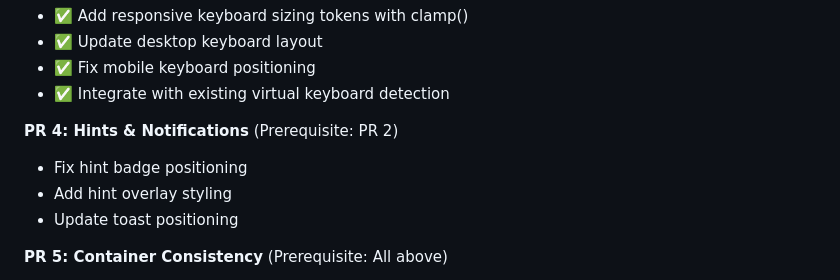
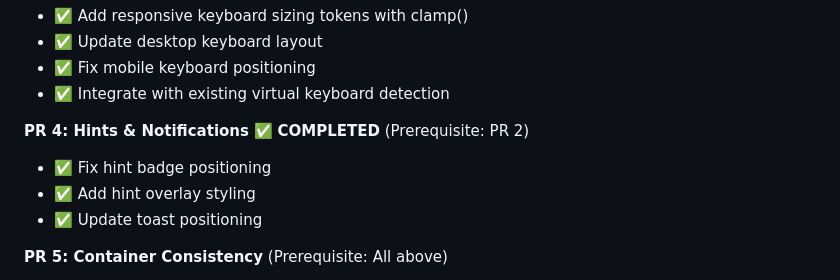
Before and after one commit to deveydtj/WWF, a Markdown page: docs/PERIPHERAL_UI_SCALING_PLAN.md, the part around one of its changes. GitHub-like rendering.

Commit message:
Mark PR 4 as complete in PERIPHERAL_UI_SCALING_PLAN.md
Co-authored-by: deveydtj <47362706+deveydtj@users.noreply.github.com>

```diff
--- a/docs/PERIPHERAL_UI_SCALING_PLAN.md
+++ b/docs/PERIPHERAL_UI_SCALING_PLAN.md
@@ -801,10 +801,10 @@ Use existing baseline snapshot system from `UI_SCALING_IMPROVEMENT_PLAN.md`:
 - ✅ Fix mobile keyboard positioning
 - ✅ Integrate with existing virtual keyboard detection
 
-**PR 4: Hints & Notifications** (Prerequisite: PR 2)
-- Fix hint badge positioning
-- Add hint overlay styling
-- Update toast positioning
+**PR 4: Hints & Notifications** ✅ **COMPLETED** (Prerequisite: PR 2)
+- ✅ Fix hint badge positioning
+- ✅ Add hint overlay styling
+- ✅ Update toast positioning
 
 **PR 5: Container Consistency** (Prerequisite: All above)
 - Add container sizing tokens
```
Also changed, not shown: other parts of docs/PERIPHERAL_UI_SCALING_PLAN.md (+12 -12 lines).
